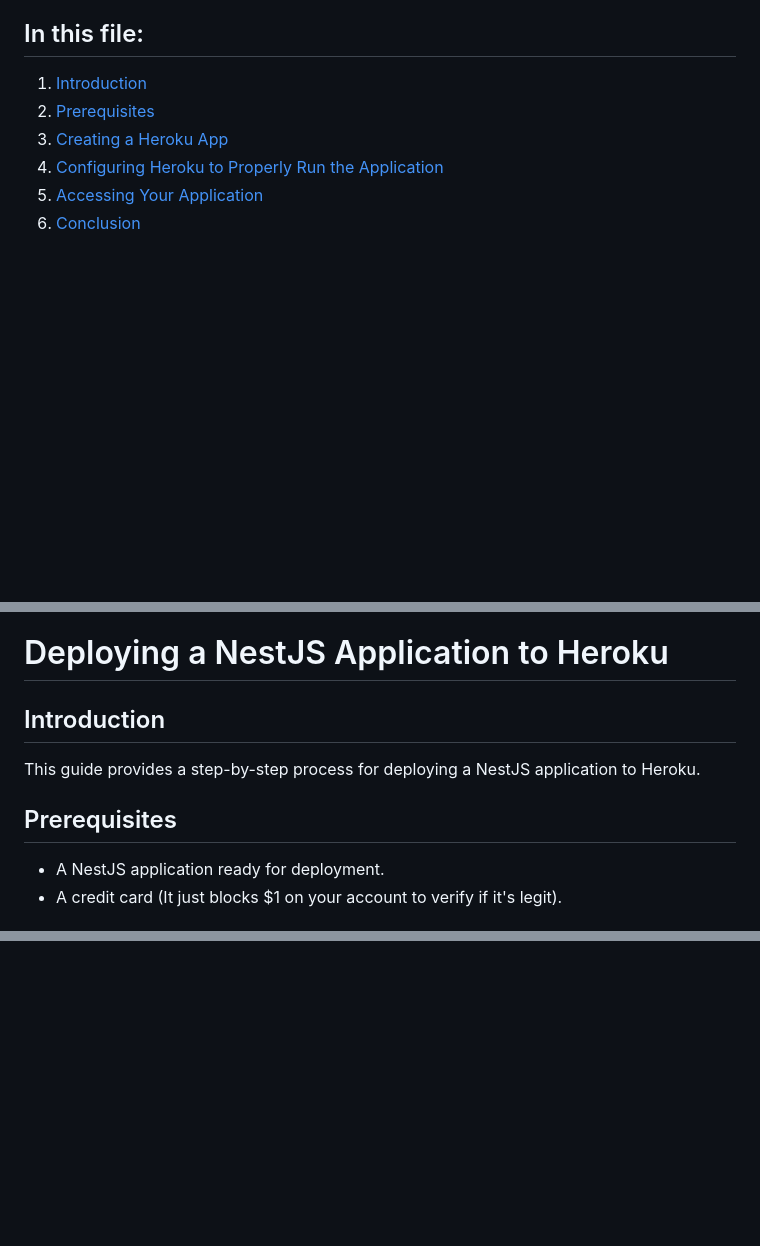
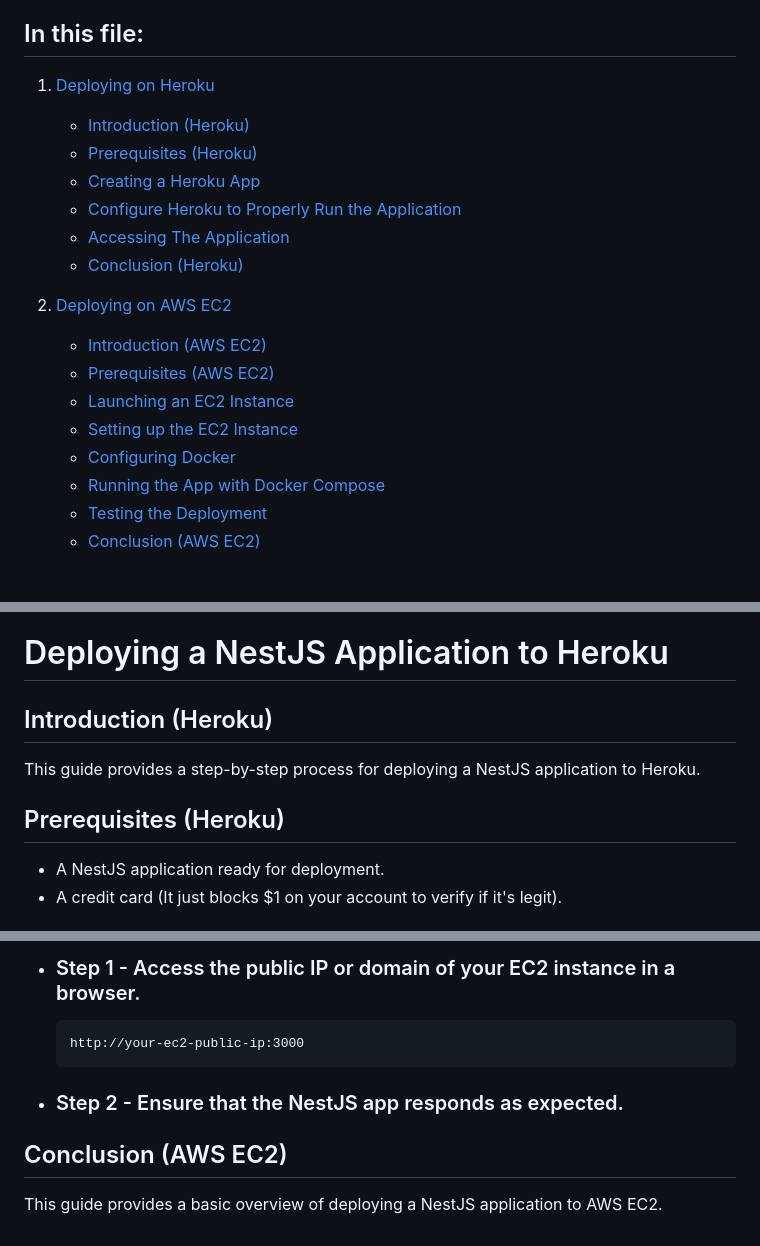
Before and after one commit to Pawbag123/Alias-Game, a Markdown page: documentation/guides/deployment.md, 3 parts joined by grey strips. Drawn GitHub-style; blank space fills up the shorter version.

Commit message:
Updated deployment and files-and-folders doc

````diff
--- a/documentation/guides/deployment.md
+++ b/documentation/guides/deployment.md
@@ -32,9 +32,21 @@
 - [FAQ](../FAQ.md#faq)
 ## In this file:
 
-1. [Introduction](#introduction)
-2. [Prerequisites](#prerequisites)
-3. [Creating a Heroku App](#creating-a-heroku-app)
-4. [Configuring Heroku to Properly Run the Application](#configuring-heroku-to-properly-run-the-application)
-5. [Accessing Your Application](#accessing-the-application)
-6. [Conclusion](#conclusion)
+1. [Deploying on Heroku](#deploying-a-nestjs-application-to-heroku)
+   -  [Introduction (Heroku)](#introduction-heroku)
+   -  [Prerequisites (Heroku)](#prerequisites-heroku)
+   -  [Creating a Heroku App](#creating-a-heroku-app)
+   -  [Configure Heroku to Properly Run the Application](#configure-heroku-to-properly-run-the-application)
+   -  [Accessing The Application](#accessing-the-application)
+   -  [Conclusion (Heroku)](#conclusion-heroku)
+
+2. [Deploying on AWS EC2](#deploying-a-nestjs-application-to-aws-ec2)
+   -  [Introduction (AWS EC2)](#introduction-aws-ec2)
+   -  [Prerequisites (AWS EC2)](#prerequisites-aws-ec2)
+   -  [Launching an EC2 Instance](#launching-an-ec2-instance)
+   -  [Setting up the EC2 Instance](#setting-up-the-ec2-instance)
+   -  [Configuring Docker](#configuring-docker)
+   -  [Running the App with Docker Compose](#running-the-app-with-docker-compose)
+   -  [Testing the Deployment](#testing-the-deployment)
+   -  [Conclusion (AWS EC2)](#conclusion-aws-ec2)
+
@@ -41,11 +54,11 @@
 
 # Deploying a NestJS Application to Heroku
 
-## Introduction
+## Introduction (Heroku)
 
 This guide provides a step-by-step process for deploying a NestJS application to Heroku.
 
-## Prerequisites
+## Prerequisites (Heroku)
 
 - A NestJS application ready for deployment.
 - A credit card (It just blocks $1 on your account to verify if it's legit).
@@ -115,0 +235,12 @@ This guide provides a basic overview of deploying a NestJS application to Heroku
+-  ### Step 1 - Access the public IP or domain of your EC2 instance in a browser.
+
+   ```
+   http://your-ec2-public-ip:3000
+   ```
+
+-  ### Step 2 - Ensure that the NestJS app responds as expected.
+
+
+## Conclusion (AWS EC2)
+
+This guide provides a basic overview of deploying a NestJS application to AWS EC2.
````
Also changed, not shown: other parts of documentation/guides/deployment.md (+133 -26 lines), documentation/project-structure/files-and-folders.md (+34 -6 lines).
